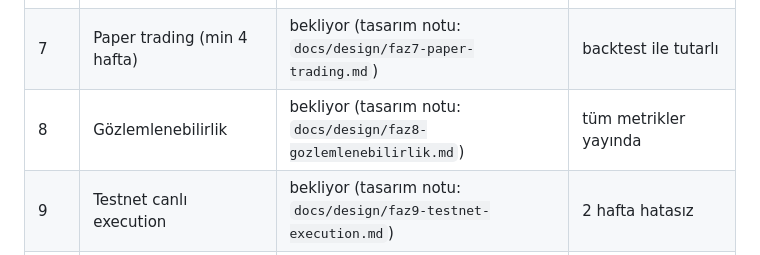
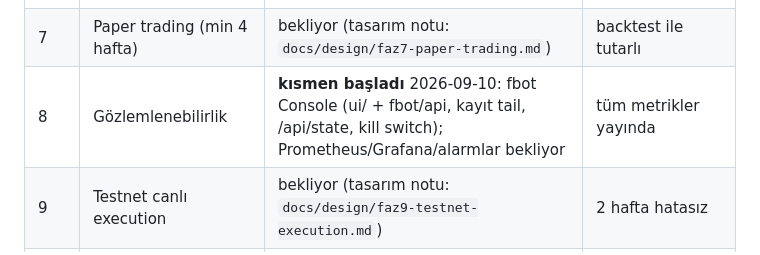
Before and after one commit to kcelikk/traders, a Markdown page: docs/PHASE.md, the part around the change. Drawn GitHub-style.

Commit message:
PHASE: Faz 8 konsol başlangıcı
Co-Authored-By: Claude Fable 5.1 <noreply@anthropic.com>
Claude-Session: https://claude.ai/code/session_016u17xXyxMUbM7vnSCSEJsj

```diff
--- a/docs/PHASE.md
+++ b/docs/PHASE.md
@@ -10,7 +10,7 @@
 | 5 | Risk Engine | **AKTİF** (2026-09-10): assess K1–K18, runaway, kill switch, mutabakat yazıldı; engine entegrasyonu bekliyor | hata enjeksiyon testleri |
 | 6 | Giriş mantığı | bekliyor (tasarım notu: `docs/design/faz6-giris-mantigi.md`) | replay maliyet dahil pozitif |
 | 7 | Paper trading (min 4 hafta) | bekliyor (tasarım notu: `docs/design/faz7-paper-trading.md`) | backtest ile tutarlı |
-| 8 | Gözlemlenebilirlik | bekliyor (tasarım notu: `docs/design/faz8-gozlemlenebilirlik.md`) | tüm metrikler yayında |
+| 8 | Gözlemlenebilirlik | **kısmen başladı** 2026-09-10: fbot Console (ui/ + fbot/api, kayıt tail, /api/state, kill switch); Prometheus/Grafana/alarmlar bekliyor | tüm metrikler yayında |
 | 9 | Testnet canlı execution | bekliyor (tasarım notu: `docs/design/faz9-testnet-execution.md`) | 2 hafta hatasız |
 | 10 | Küçük sermaye canlı | bekliyor (tasarım notu: `docs/design/faz10-kucuk-sermaye-canli.md`) | proje sahibi onayı |
 
```
